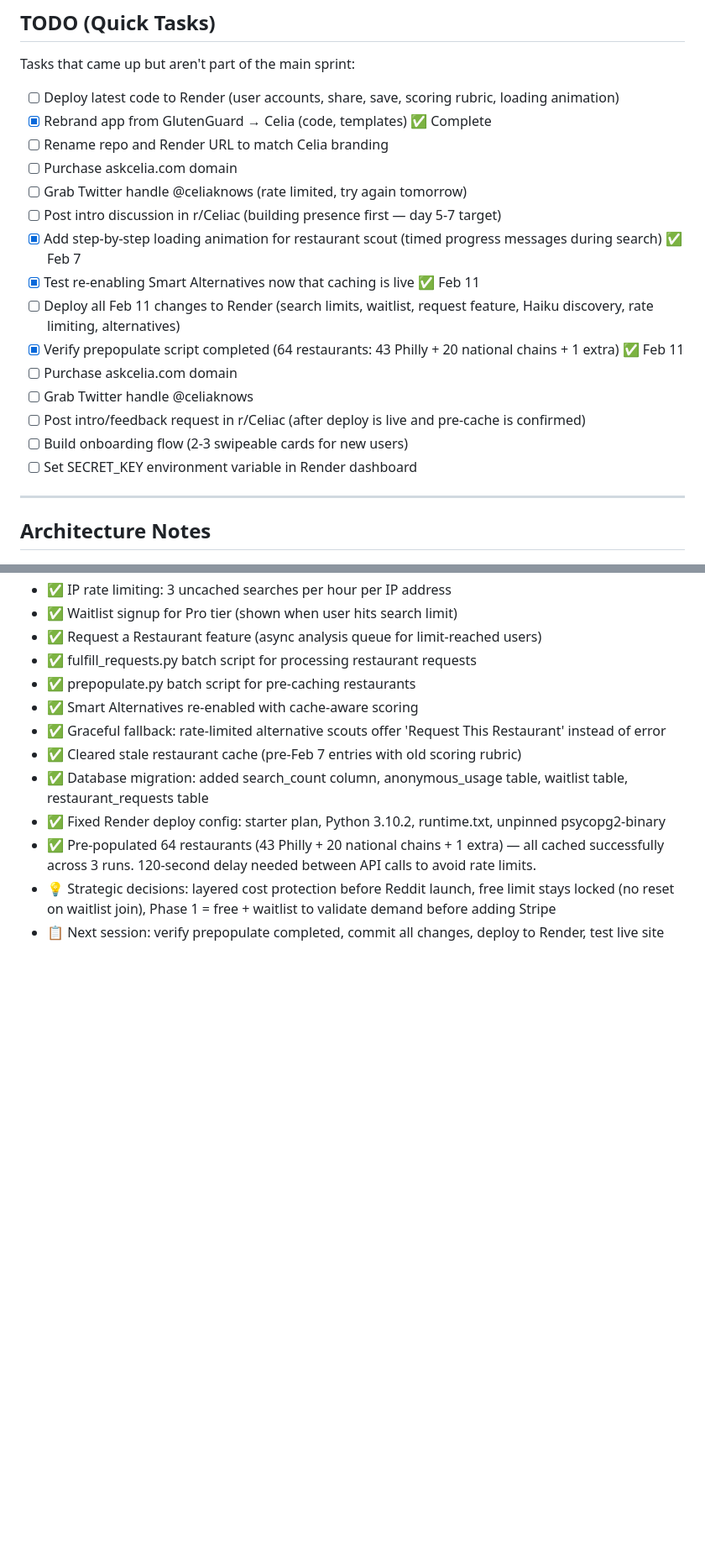
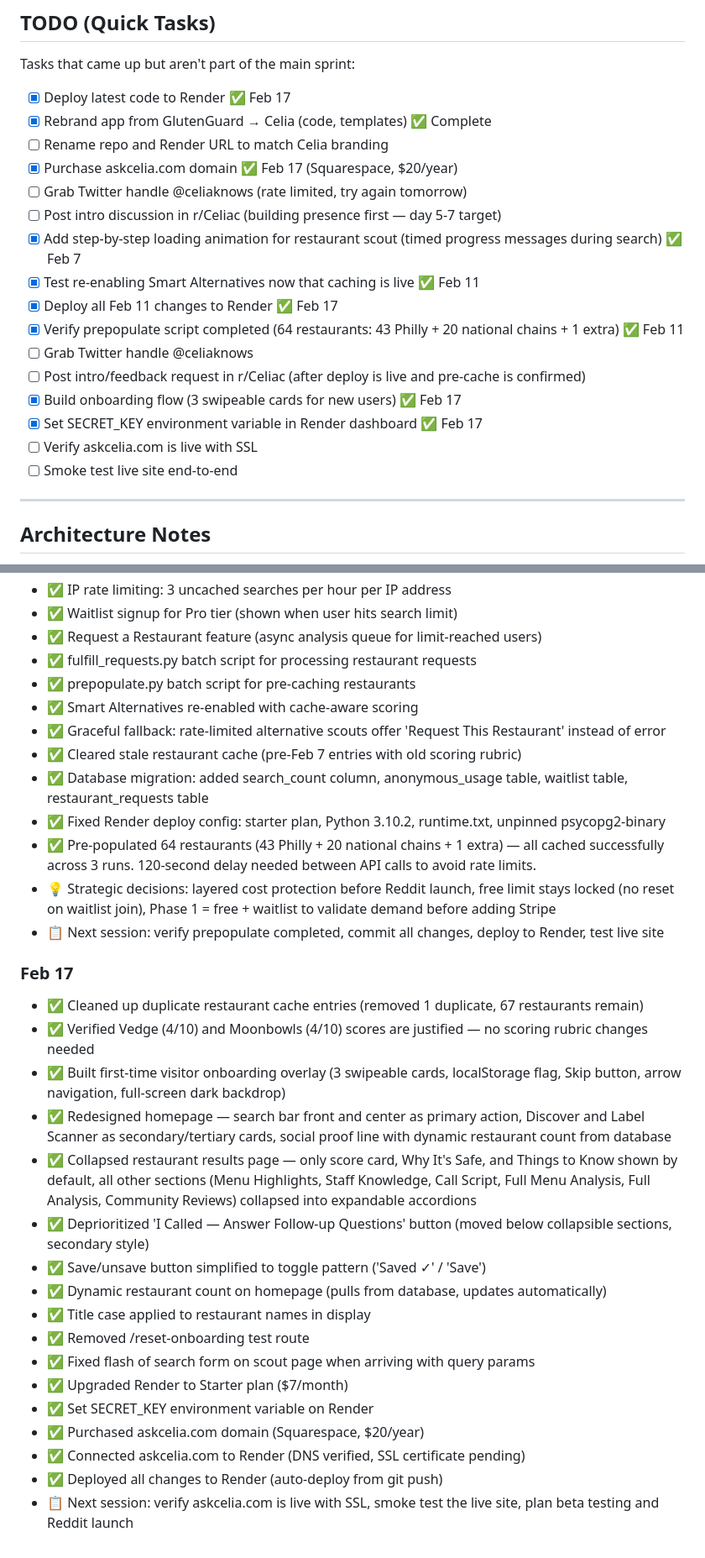
Before and after one commit to mkstein16/glutenguard, a Markdown page: PROGRESS.md, 2 parts joined by grey strips. Shown at 84% size. GitHub-like rendering; blank space fills up the shorter version.

Commit message:
Update PROGRESS.md: Feb 17 session log, domain, onboarding, homepage redesign
Co-Authored-By: Claude Opus 4.6 <noreply@anthropic.com>

```diff
--- a/PROGRESS.md
+++ b/PROGRESS.md
@@ -117,21 +118,22 @@ Tagline: "Your confident friend for dining out gluten-free"
 
 Tasks that came up but aren't part of the main sprint:
 
-- [ ] Deploy latest code to Render (user accounts, share, save, scoring rubric, loading animation)
+- [x] Deploy latest code to Render ✅ Feb 17
 - [x] Rebrand app from GlutenGuard → Celia (code, templates) ✅ Complete
 - [ ] Rename repo and Render URL to match Celia branding
-- [ ] Purchase askcelia.com domain
+- [x] Purchase askcelia.com domain ✅ Feb 17 (Squarespace, $20/year)
 - [ ] Grab Twitter handle @celiaknows (rate limited, try again tomorrow)
 - [ ] Post intro discussion in r/Celiac (building presence first — day 5-7 target)
 - [x] Add step-by-step loading animation for restaurant scout (timed progress messages during search) ✅ Feb 7
 - [x] Test re-enabling Smart Alternatives now that caching is live ✅ Feb 11
-- [ ] Deploy all Feb 11 changes to Render (search limits, waitlist, request feature, Haiku discovery, rate limiting, alternatives)
+- [x] Deploy all Feb 11 changes to Render ✅ Feb 17
 - [x] Verify prepopulate script completed (64 restaurants: 43 Philly + 20 national chains + 1 extra) ✅ Feb 11
-- [ ] Purchase askcelia.com domain
 - [ ] Grab Twitter handle @celiaknows
 - [ ] Post intro/feedback request in r/Celiac (after deploy is live and pre-cache is confirmed)
-- [ ] Build onboarding flow (2-3 swipeable cards for new users)
-- [ ] Set SECRET_KEY environment variable in Render dashboard
+- [x] Build onboarding flow (3 swipeable cards for new users) ✅ Feb 17
+- [x] Set SECRET_KEY environment variable in Render dashboard ✅ Feb 17
+- [ ] Verify askcelia.com is live with SSL
+- [ ] Smoke test live site end-to-end
 
 ---
 
@@ -374,3 +378,22 @@ Weekly cadence: Mon=building update, Tue=celiac education, Wed=product teaser, T
 - ✅ Pre-populated 64 restaurants (43 Philly + 20 national chains + 1 extra) — all cached successfully across 3 runs. 120-second delay needed between API calls to avoid rate limits.
 - 💡 Strategic decisions: layered cost protection before Reddit launch, free limit stays locked (no reset on waitlist join), Phase 1 = free + waitlist to validate demand before adding Stripe
 - 📋 Next session: verify prepopulate completed, commit all changes, deploy to Render, test live site
+
+### Feb 17
+- ✅ Cleaned up duplicate restaurant cache entries (removed 1 duplicate, 67 restaurants remain)
+- ✅ Verified Vedge (4/10) and Moonbowls (4/10) scores are justified — no scoring rubric changes needed
+- ✅ Built first-time visitor onboarding overlay (3 swipeable cards, localStorage flag, Skip button, arrow navigation, full-screen dark backdrop)
+- ✅ Redesigned homepage — search bar front and center as primary action, Discover and Label Scanner as secondary/tertiary cards, social proof line with dynamic restaurant count from database
+- ✅ Collapsed restaurant results page — only score card, Why It's Safe, and Things to Know shown by default, all other sections (Menu Highlights, Staff Knowledge, Call Script, Full Menu Analysis, Full Analysis, Community Reviews) collapsed into expandable accordions
+- ✅ Deprioritized 'I Called — Answer Follow-up Questions' button (moved below collapsible sections, secondary style)
+- ✅ Save/unsave button simplified to toggle pattern ('Saved ✓' / 'Save')
+- ✅ Dynamic restaurant count on homepage (pulls from database, updates automatically)
+- ✅ Title case applied to restaurant names in display
+- ✅ Removed /reset-onboarding test route
+- ✅ Fixed flash of search form on scout page when arriving with query params
+- ✅ Upgraded Render to Starter plan ($7/month)
+- ✅ Set SECRET_KEY environment variable on Render
+- ✅ Purchased askcelia.com domain (Squarespace, $20/year)
+- ✅ Connected askcelia.com to Render (DNS verified, SSL certificate pending)
+- ✅ Deployed all changes to Render (auto-deploy from git push)
+- 📋 Next session: verify askcelia.com is live with SSL, smoke test the live site, plan beta testing and Reddit launch
```
Also changed, not shown: other parts of PROGRESS.md (+13 -10 lines).
